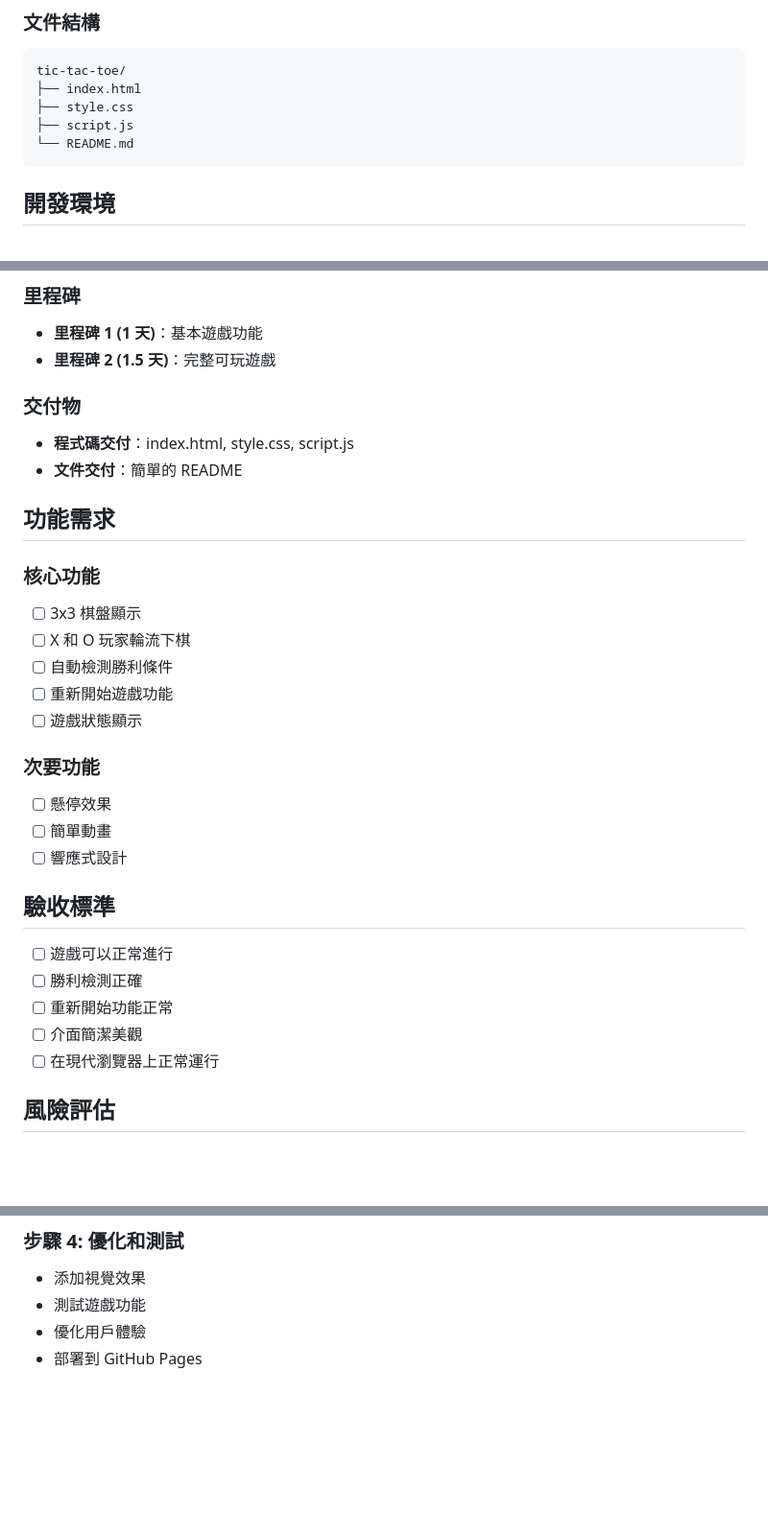
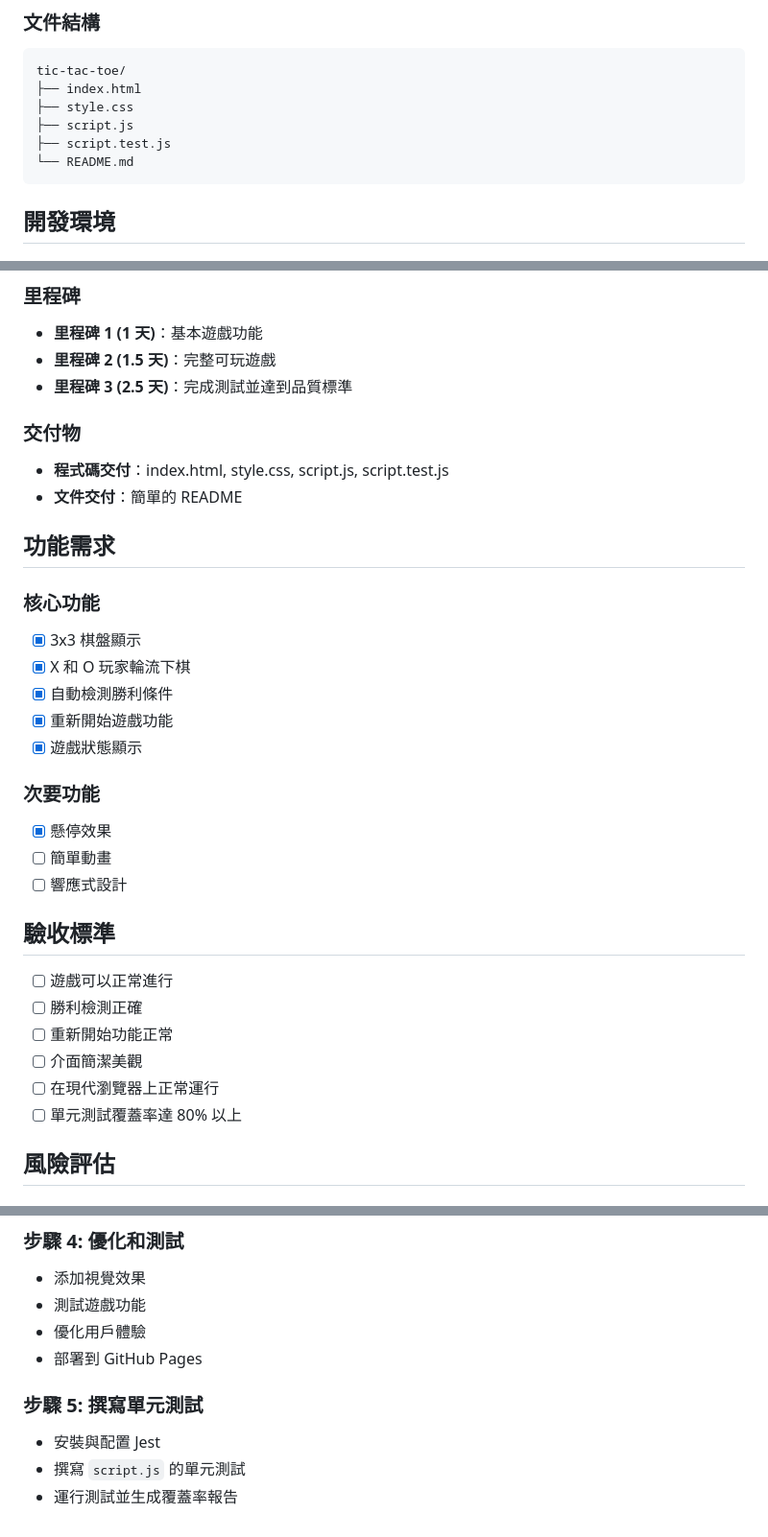
Before and after one commit to nickhuangcyh/tic-tac-toe, a Markdown page: tasks.md, 3 parts joined by grey strips. Shown at 96% size. Rendered like a GitHub page; blank space fills up the shorter version.

````diff
--- a/tasks.md
+++ b/tasks.md
@@ -75,6 +88,7 @@ tic-tac-toe/
 ├── index.html
 ├── style.css
 ├── script.js
+├── script.test.js
 └── README.md
 ```
 
@@ -97,25 +111,26 @@ tic-tac-toe/
 
 * **里程碑 1 (1 天)**：基本遊戲功能
 * **里程碑 2 (1.5 天)**：完整可玩遊戲
+* **里程碑 3 (2.5 天)**：完成測試並達到品質標準
 
 ### 交付物
 
-* **程式碼交付**：index.html, style.css, script.js
+* **程式碼交付**：index.html, style.css, script.js, script.test.js
 * **文件交付**：簡單的 README
 
 ## 功能需求
 
 ### 核心功能
 
-* [ ] 3x3 棋盤顯示
-* [ ] X 和 O 玩家輪流下棋
-* [ ] 自動檢測勝利條件
-* [ ] 重新開始遊戲功能
-* [ ] 遊戲狀態顯示
+* [x] 3x3 棋盤顯示
+* [x] X 和 O 玩家輪流下棋
+* [x] 自動檢測勝利條件
+* [x] 重新開始遊戲功能
+* [x] 遊戲狀態顯示
 
 ### 次要功能
 
-* [ ] 懸停效果
+* [x] 懸停效果
 * [ ] 簡單動畫
 * [ ] 響應式設計
 
@@ -126,6 +141,7 @@ tic-tac-toe/
 * [ ] 重新開始功能正常
 * [ ] 介面簡潔美觀
 * [ ] 在現代瀏覽器上正常運行
+* [ ] 單元測試覆蓋率達 80% 以上
 
 ## 風險評估
 
@@ -165,3 +181,9 @@ tic-tac-toe/
 * 測試遊戲功能
 * 優化用戶體驗
 * 部署到 GitHub Pages
+
+### 步驟 5: 撰寫單元測試
+
+* 安裝與配置 Jest
+* 撰寫 `script.js` 的單元測試
+* 運行測試並生成覆蓋率報告
````
Also changed, not shown: other parts of tasks.md (+17 -4 lines).
